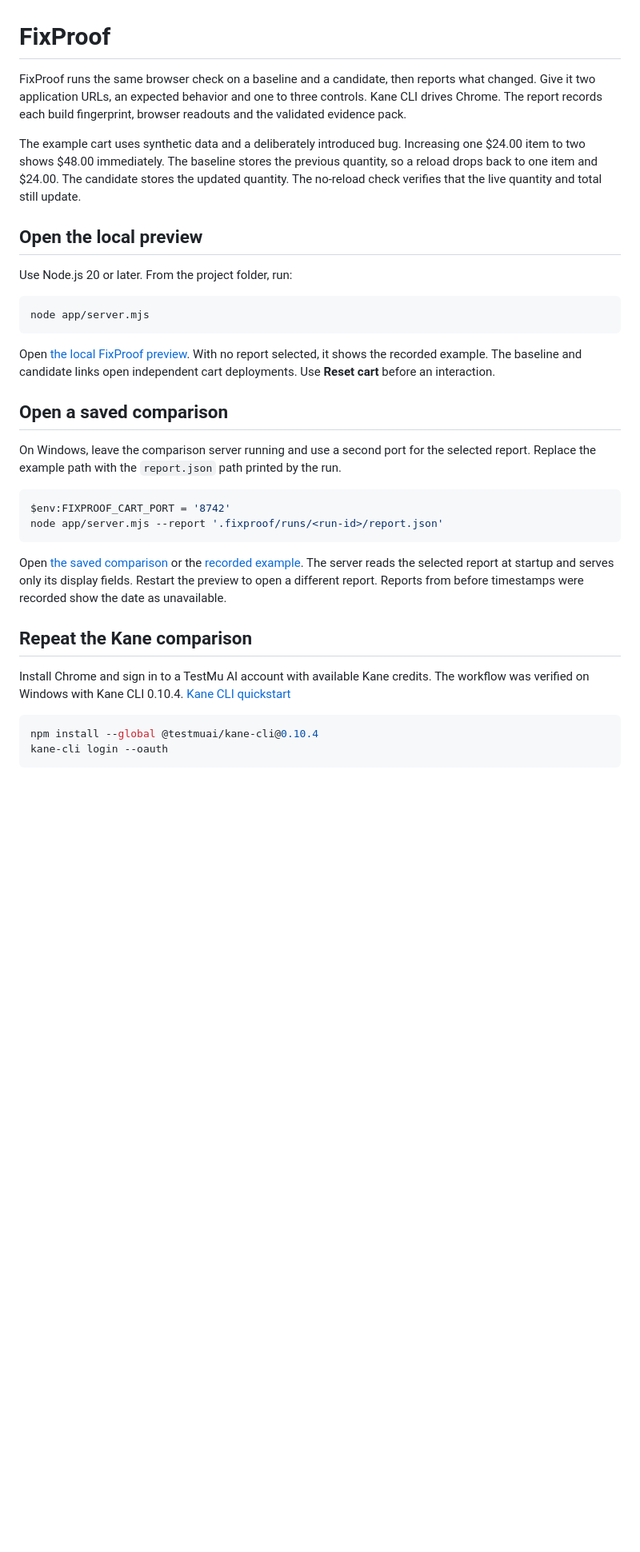
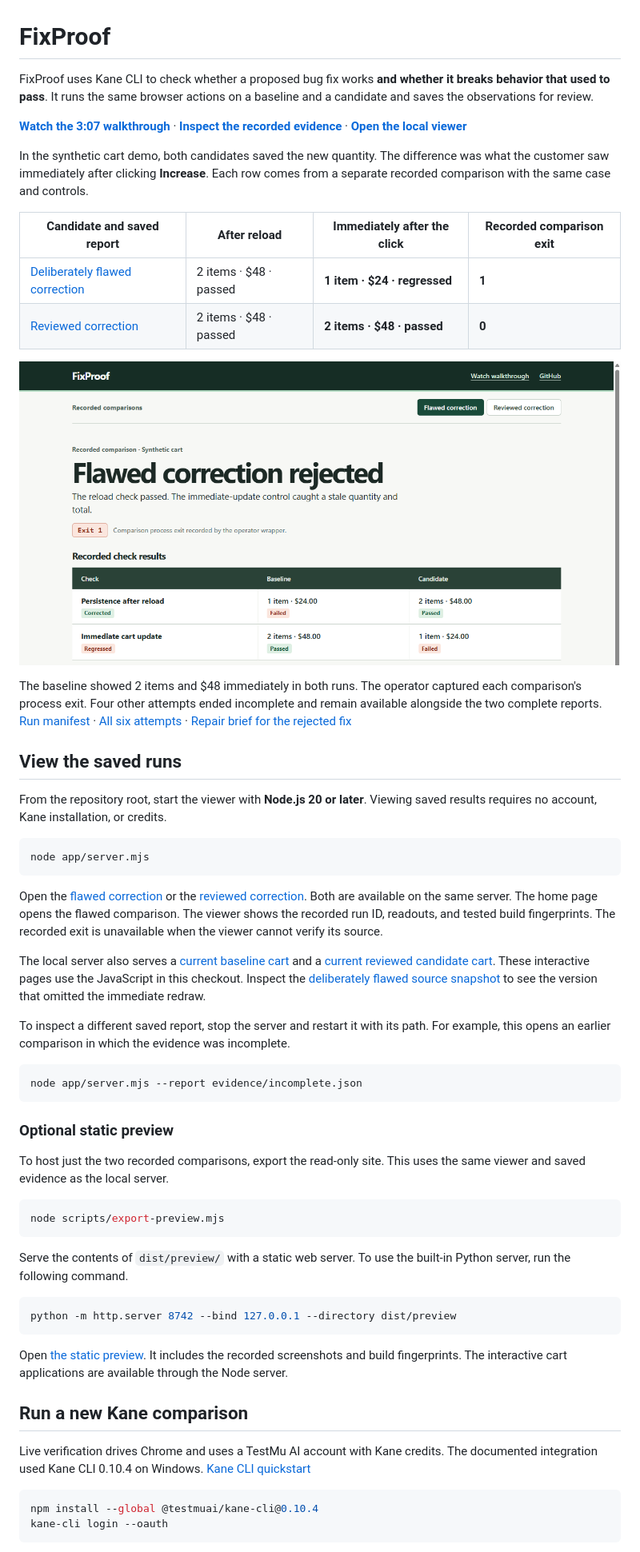
Before and after one commit to elouahid/fixproof-kane, a Markdown page: README.md, the part around one of its changes. Shown at 80% size. GitHub-like rendering; pictures changed too: docs/images/control-regression.png (added); blank space fills up the shorter version.

Commit message:
Lead the demo with the recorded control regression and reviewed retest

````diff
--- a/README.md
+++ b/README.md
@@ -1,33 +1,57 @@
 # FixProof
 
-FixProof runs the same browser check on a baseline and a candidate, then reports what changed. Give it two application URLs, an expected behavior and one to three controls. Kane CLI drives Chrome. The report records each build fingerprint, browser readouts and the validated evidence pack.
+FixProof uses Kane CLI to check whether a proposed bug fix works **and whether it breaks behavior that used to pass**. It runs the same browser actions on a baseline and a candidate and saves the observations for review.
 
-The example cart uses synthetic data and a deliberately introduced bug. Increasing one $24.00 item to two shows $48.00 immediately. The baseline stores the previous quantity, so a reload drops back to one item and $24.00. The candidate stores the updated quantity. The no-reload check verifies that the live quantity and total still update.
+**[Watch the 3:07 walkthrough](https://youtu.be/SW1Dju1sNsQ)** · **[Inspect the recorded evidence](evidence/control-regression/README.md)** · **[Open the local viewer](#view-the-saved-runs)**
 
-## Open the local preview
+In the synthetic cart demo, both candidates saved the new quantity. The difference was what the customer saw immediately after clicking **Increase**. Each row comes from a separate recorded comparison with the same case and controls.
 
-Use Node.js 20 or later. From the project folder, run:
+| Candidate and saved report | After reload | Immediately after the click | Recorded comparison exit |
+| --- | --- | --- | --- |
+| [Deliberately flawed correction](evidence/control-regression/flawed.json) | 2 items · $48 · passed | **1 item · $24 · regressed** | **1** |
+| [Reviewed correction](evidence/control-regression/reviewed.json) | 2 items · $48 · passed | **2 items · $48 · passed** | **0** |
+
+[![The FixProof viewer showing the recorded rejection of the flawed correction and the immediate-update control.](docs/images/control-regression.png)](evidence/control-regression/README.md)
+
+The baseline showed 2 items and $48 immediately in both runs. The operator captured each comparison's process exit. Four other attempts ended incomplete and remain available alongside the two complete reports. [Run manifest](evidence/control-regression/manifest.json) · [All six attempts](evidence/control-regression/README.md#every-attempt-is-retained) · [Repair brief for the rejected fix](evidence/control-regression/repair-brief.md)
+
+## View the saved runs
+
+From the repository root, start the viewer with **Node.js 20 or later**. Viewing saved results requires no account, Kane installation, or credits.
 
 ```sh
 node app/server.mjs
 ```
 
-Open [the local FixProof preview](http://127.0.0.1:8741/). With no report selected, it shows the recorded example. The baseline and candidate links open independent cart deployments. Use **Reset cart** before an interaction.
+Open the [flawed correction](http://127.0.0.1:8741/?run=flawed) or the [reviewed correction](http://127.0.0.1:8741/?run=reviewed). Both are available on the same server. The home page opens the flawed comparison. The viewer shows the recorded run ID, readouts, and tested build fingerprints. The recorded exit is unavailable when the viewer cannot verify its source.
 
-## Open a saved comparison
+The local server also serves a [current baseline cart](http://127.0.0.1:8741/baseline/) and a [current reviewed candidate cart](http://127.0.0.1:8741/candidate/). These interactive pages use the JavaScript in this checkout. Inspect the [deliberately flawed source snapshot](evidence/control-regression/deliberately-flawed-candidate.js) to see the version that omitted the immediate redraw.
 
-On Windows, leave the comparison server running and use a second port for the selected report. Replace the example path with the `report.json` path printed by the run.
+To inspect a different saved report, stop the server and restart it with its path. For example, this opens an earlier comparison in which the evidence was incomplete.
 
-```powershell
-$env:FIXPROOF_CART_PORT = '8742'
-node app/server.mjs --report '.fixproof/runs/<run-id>/report.json'
+```sh
+node app/server.mjs --report evidence/incomplete.json
 ```
 
-Open [the saved comparison](http://127.0.0.1:8742/) or the [recorded example](http://127.0.0.1:8742/example/). The server reads the selected report at startup and serves only its display fields. Restart the preview to open a different report. Reports from before timestamps were recorded show the date as unavailable.
+### Optional static preview
 
-## Repeat the Kane comparison
+To host just the two recorded comparisons, export the read-only site. This uses the same viewer and saved evidence as the local server.
 
-Install Chrome and sign in to a TestMu AI account with available Kane credits. The workflow was verified on Windows with Kane CLI 0.10.4. [Kane CLI quickstart](https://www.testmuai.com/docs/kane-cli-quickstart)
+```sh
+node scripts/export-preview.mjs
+```
+
+Serve the contents of `dist/preview/` with a static web server. To use the built-in Python server, run the following command.
+
+```sh
+python -m http.server 8742 --bind 127.0.0.1 --directory dist/preview
+```
+
+Open [the static preview](http://127.0.0.1:8742/). It includes the recorded screenshots and build fingerprints. The interactive cart applications are available through the Node server.
+
+## Run a new Kane comparison
+
+Live verification drives Chrome and uses a TestMu AI account with Kane credits. The documented integration used Kane CLI 0.10.4 on Windows. [Kane CLI quickstart](https://www.testmuai.com/docs/kane-cli-quickstart)
 
 ```sh
 npm install --global @testmuai/kane-cli@0.10.4
````
Also changed, not shown: other parts of README.md (+17 -34 lines), 8 other files.
